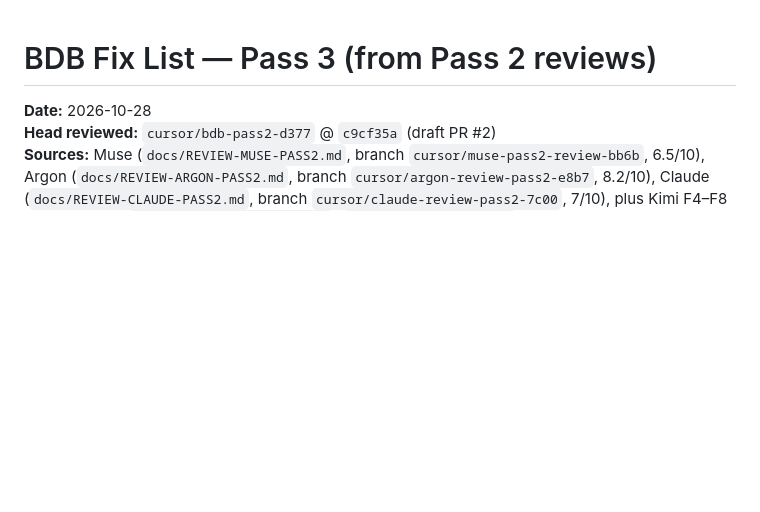
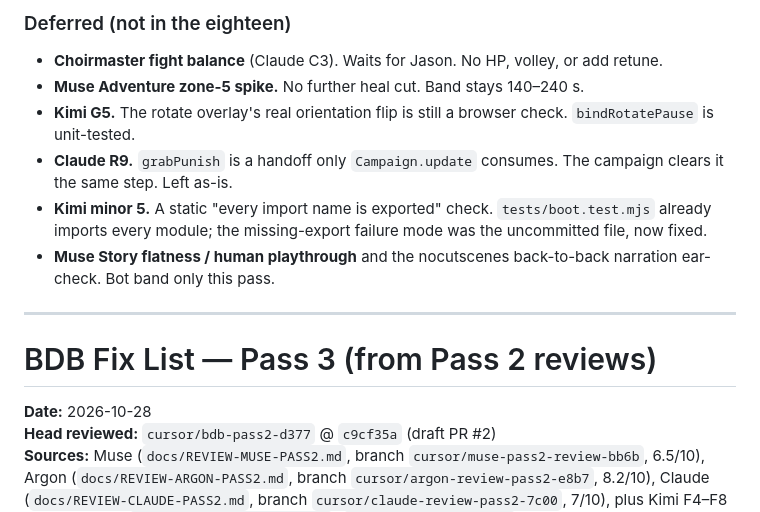
Before and after one commit to jfeldman9-rgb/bdb-rwb, a Markdown page: docs/FIX-LIST.md, the part around one of its changes. Rendered like a GitHub page; blank space fills up the shorter version.

```diff
--- a/docs/FIX-LIST.md
+++ b/docs/FIX-LIST.md
@@ -1,3 +32,13 @@
+### Deferred (not in the eighteen)
+- **Choirmaster fight balance** (Claude C3). Waits for Jason. No HP, volley, or add retune.
+- **Muse Adventure zone-5 spike.** No further heal cut. Band stays 140–240 s.
+- **Kimi G5.** The rotate overlay's real orientation flip is still a browser check. `bindRotatePause` is unit-tested.
+- **Claude R9.** `grabPunish` is a handoff only `Campaign.update` consumes. The campaign clears it the same step. Left as-is.
+- **Kimi minor 5.** A static "every import name is exported" check. `tests/boot.test.mjs` already imports every module; the missing-export failure mode was the uncommitted file, now fixed.
+- **Muse Story flatness / human playthrough** and the nocutscenes back-to-back narration ear-check. Bot band only this pass.
+
+---
+
 # BDB Fix List — Pass 3 (from Pass 2 reviews)
 
 **Date:** 2026-10-28
```
Also changed, not shown: other parts of docs/FIX-LIST.md (+31 -0 lines).
